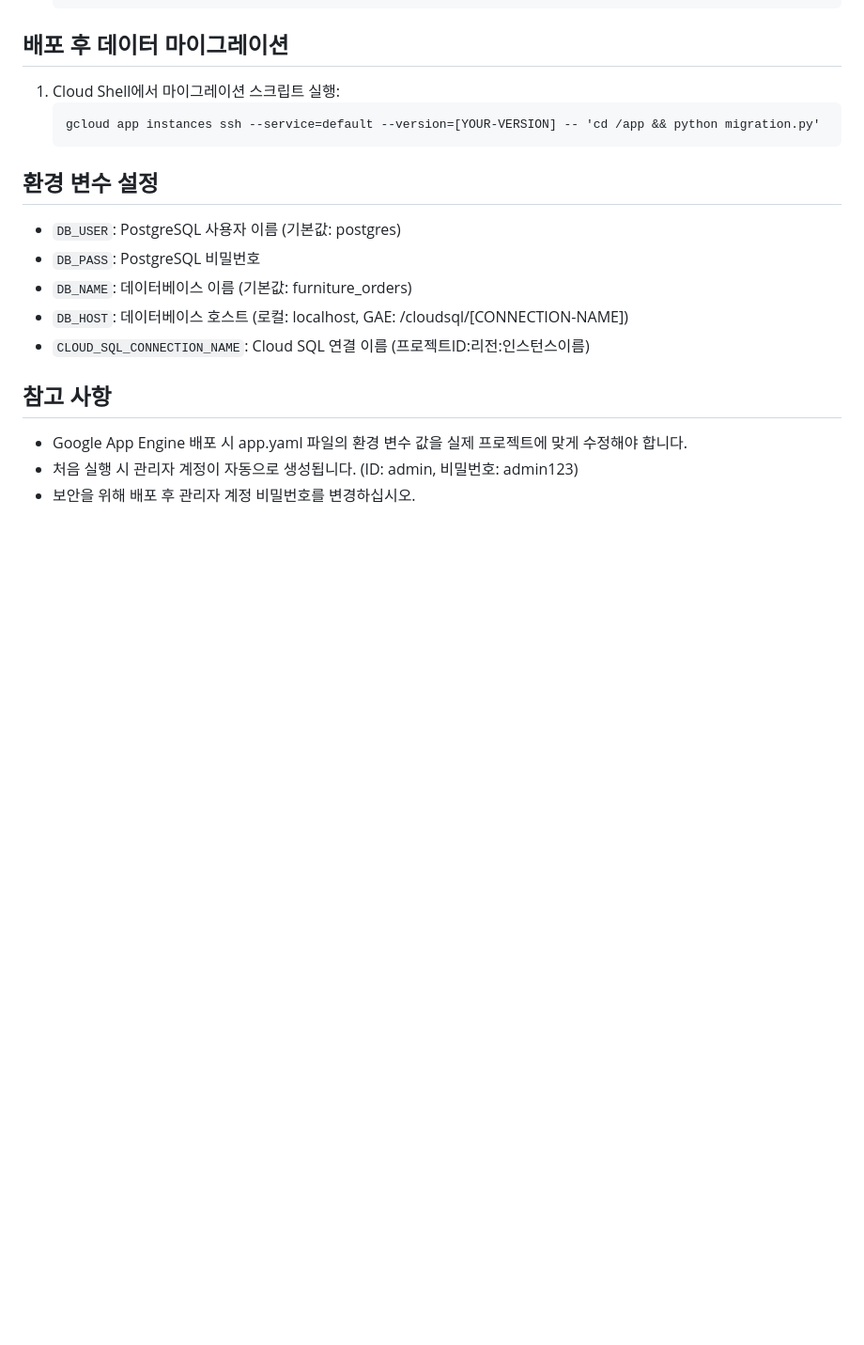
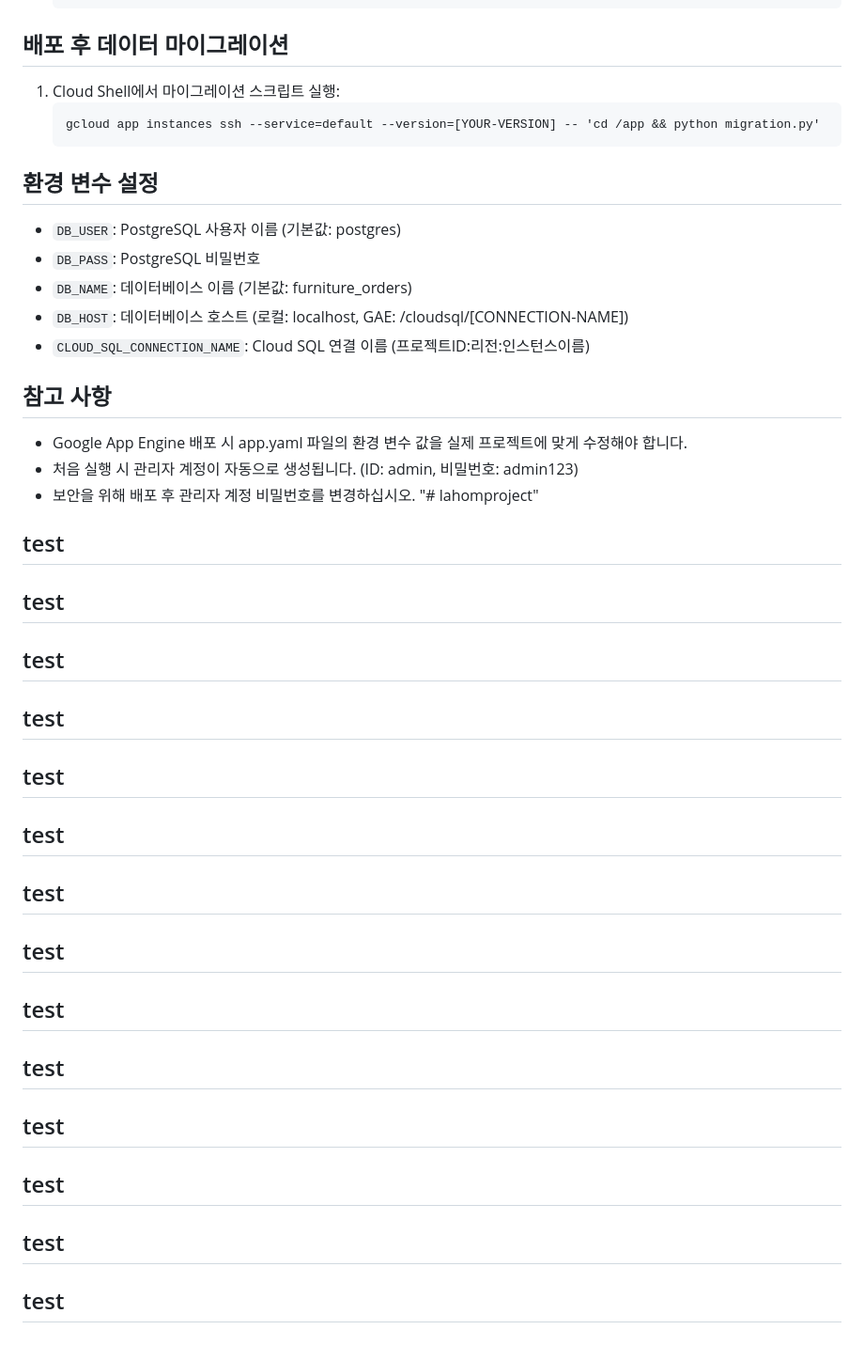
Before and after one commit to lahomsystem/lahomproject, a Markdown page: README.md, the part around the change. Shown: that part at 94% size. Rendered like a GitHub page; blank space fills up the shorter version.

Commit message:
README.md에 관리자 계정 비밀번호 변경 안내 추가 및 테스트 섹션 추가

```diff
--- a/README.md
+++ b/README.md
@@ -128,4 +128,19 @@ python app.py
 
 - Google App Engine 배포 시 app.yaml 파일의 환경 변수 값을 실제 프로젝트에 맞게 수정해야 합니다.
 - 처음 실행 시 관리자 계정이 자동으로 생성됩니다. (ID: admin, 비밀번호: admin123)
-- 보안을 위해 배포 후 관리자 계정 비밀번호를 변경하십시오.
+- 보안을 위해 배포 후 관리자 계정 비밀번호를 변경하십시오. "# lahomproject"
+
+## test
+## test
+## test
+## test
+## test
+## test
+## test
+## test
+## test
+## test
+## test
+## test
+## test
+## test
```
